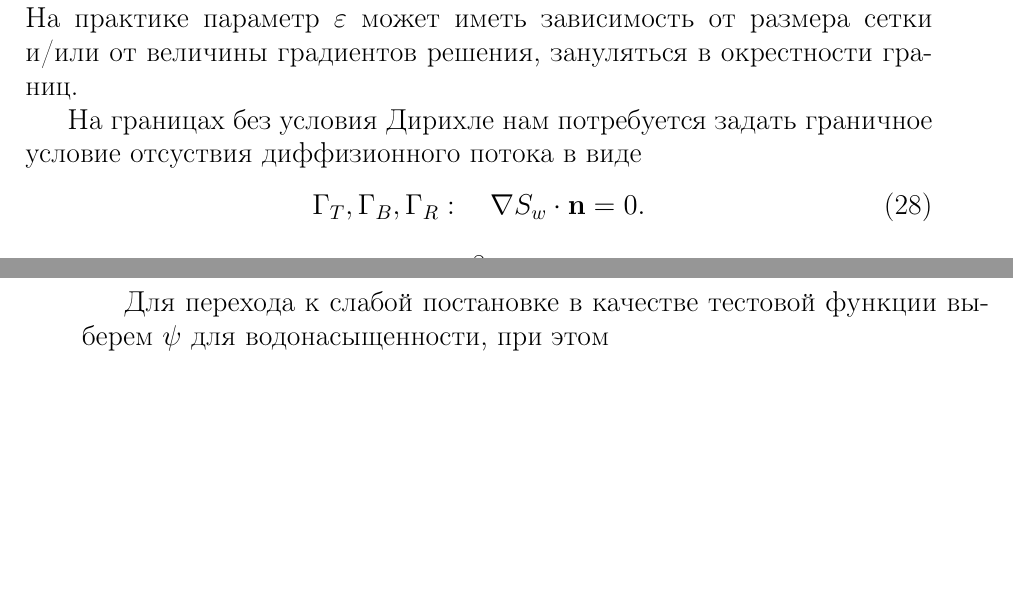
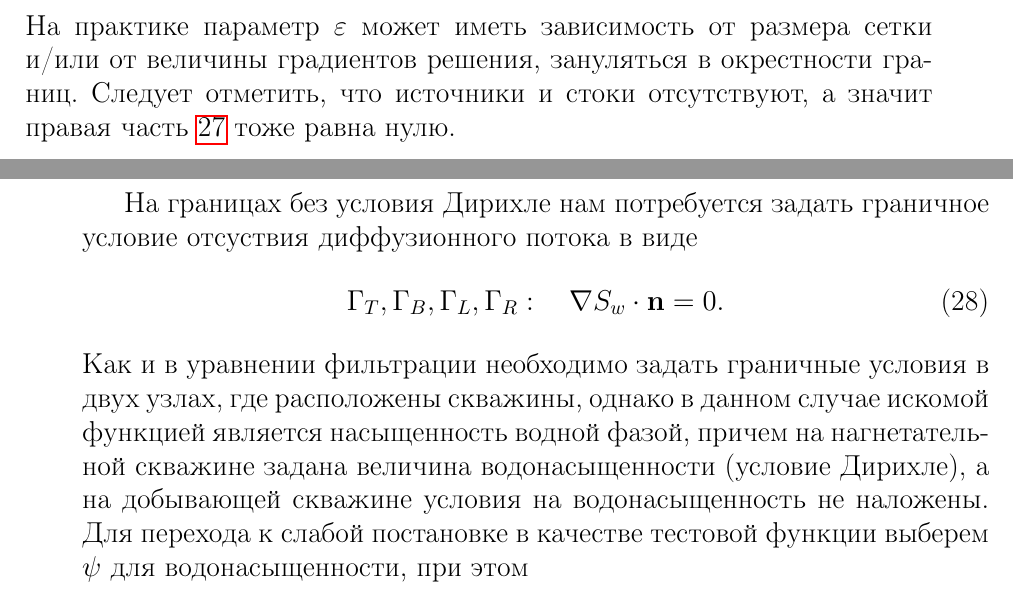
Before and after one commit to ZergK-hub/Multiphase-FreeFem, a LaTeX document (Tutorial_13_Two-phase_flow.tex): two parts of pages 8 and 9 of 12, joined at a grey line, cut so that both start at the same text, the shorter picture padded with empty space. Compiled offline with pdfLaTeX.

Commit message:
Начал править уравнение переноса

```diff
--- a/Tutorial_13_Two-phase_flow.tex
+++ b/Tutorial_13_Two-phase_flow.tex
@@ -276,13 +276,17 @@ $c_t= c_r + c_w  S_w + c_o (1-S_w)$ --- полная сжимаемость си
 	\phi \pd{S_w}{t} + S_w\phi\left(c_r + c_w \right)\pd{p}{t} + \dv\, \left( f_w \bq_t {- \color{blue}\varepsilon \nabla S_w} \right) =
 	q_w.
 \end{equation}
-На практике параметр $\varepsilon$ может иметь зависимость от размера сетки и/или от величины градиентов решения, зануляться в окрестности границ.
+На практике параметр $\varepsilon$ может иметь зависимость от размера сетки и/или от
+величины градиентов решения, зануляться в окрестности границ. Следует отметить, что источники и стоки
+отсутствуют, а значит правая часть \refeq{eq:satur_diffusion} тоже равна нулю.
 
-На границах без условия Дирихле нам потребуется задать граничное условие отсуствия диффизионного потока в виде
+На границах без условия Дирихле нам потребуется задать граничное условие отсуствия диффузионного потока в виде
 \begin{equation}\label{eq:GammaTBR_Sw_diffusion}
-	\Gamma_T, \Gamma_B, \Gamma_R: \quad \nabla S_w \cdot \bn = 0.
+	\Gamma_T, \Gamma_B, \Gamma_L, \Gamma_R: \quad \nabla S_w \cdot \bn = 0.
 \end{equation}
-
+Как и в уравнении фильтрации необходимо задать граничные условия в двух узлах, где расположены скважины,
+однако в данном случае искомой функцией является насыщенность водной фазой, причем на нагнетательной скважине
+задана величина водонасыщенности (условие Дирихле), а на добывающей скважине условия на водонасыщенность не наложены.
 Для перехода к слабой постановке в качестве тестовой функции выберем $\psi$ для водонасыщенности, при этом
 \begin{equation}
 	\psi\left|_{\Gamma_L}\right. = 0.
```
